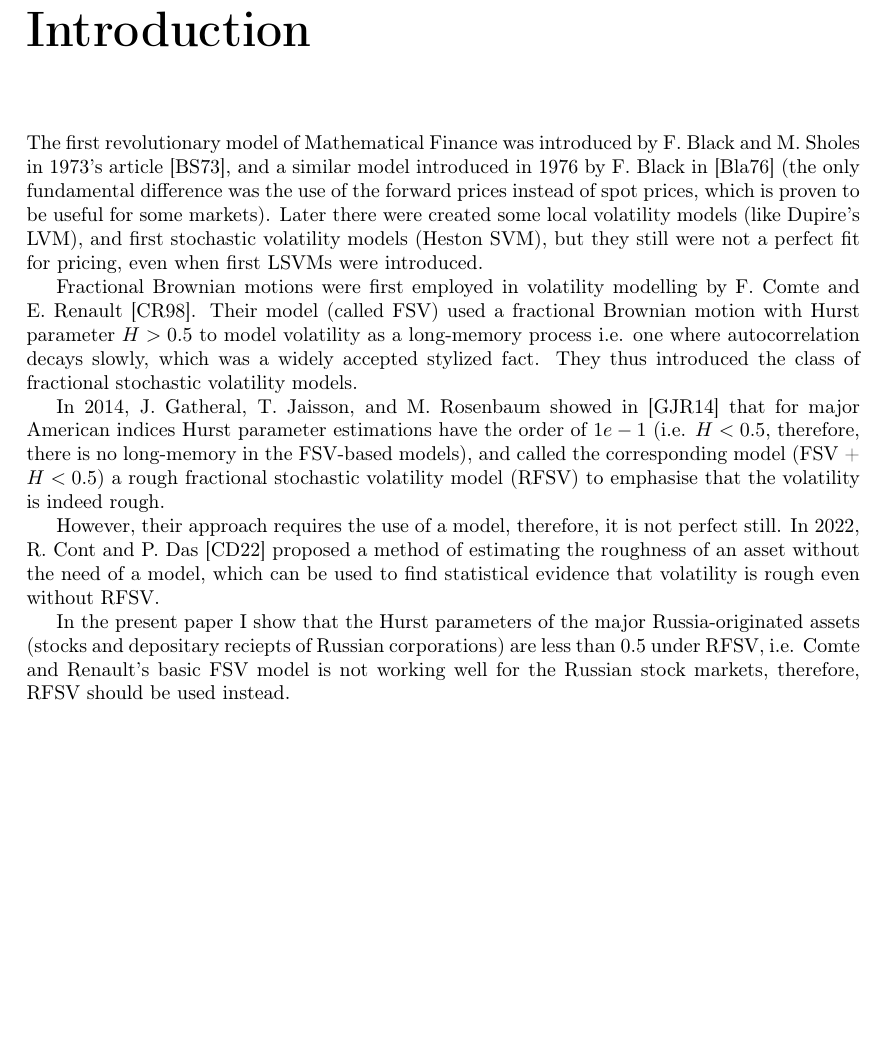
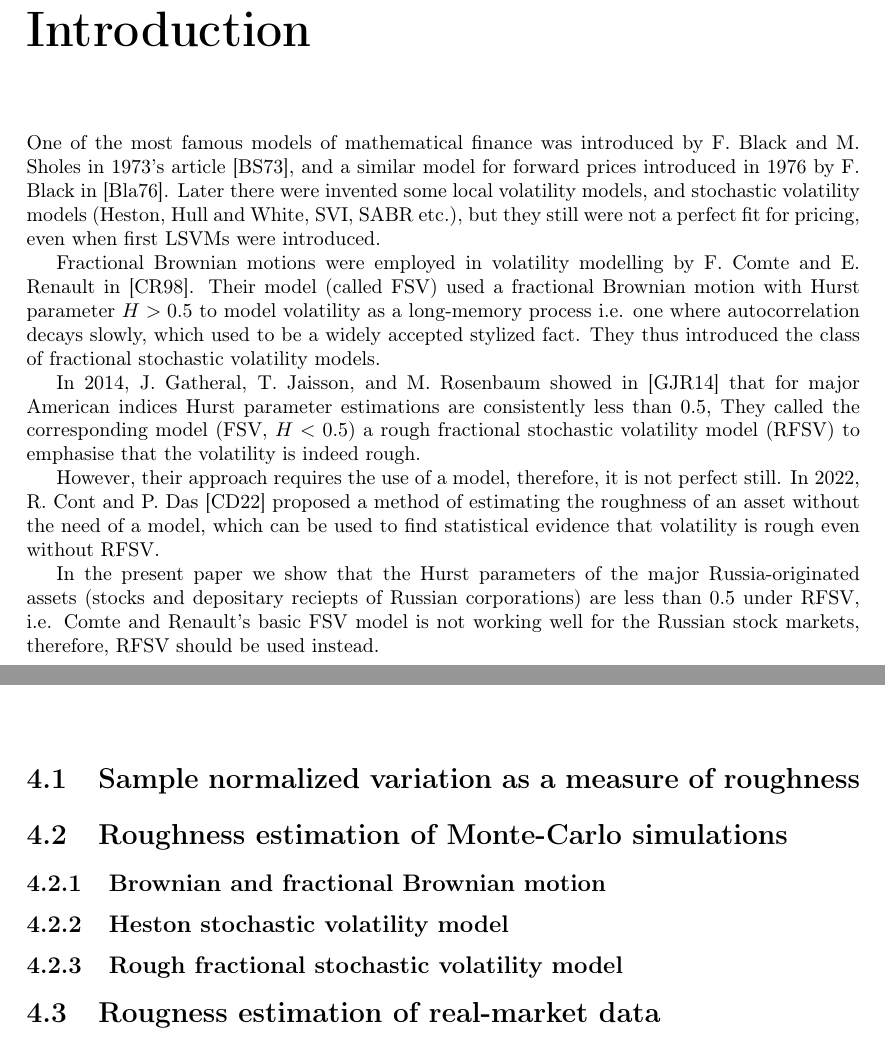
Before and after one commit to andreiptrv/Pricing-under-Rough-Volatility-Models, a LaTeX thesis (document.tex, which reads introduction.tex, normalized_variation.tex): part of page 8 of 98 before the commit and two parts of pages 8 and 23 of 98 after it, the two joined at a grey line, cut so that both start at the same text, the shorter picture padded with empty space. Compiled offline with pdfLaTeX.

Commit message:
modelless est created structure

```diff
--- a/introduction.tex
+++ b/introduction.tex
@@ -1,21 +1,19 @@
-The first revolutionary model of Mathematical Finance was introduced by F. Black and
-M. Sholes in 1973's article \cite{BlackSholes1973}, and a similar model introduced in
-1976 by F. Black in \cite{Black1976} (the only fundamental difference was the use of
-the forward prices instead of spot prices, which is proven to be useful for some markets).
-Later there were created some local volatility models (like Dupire's LVM), and first
-stochastic volatility models (Heston SVM), but they still were not a perfect fit for pricing,
+One of the most famous models of mathematical finance was introduced by F. Black and
+M. Sholes in 1973's article \cite{BlackSholes1973}, and a similar model for forward prices
+introduced in 1976 by F. Black in \cite{Black1976}.
+Later there were invented some local volatility models, and stochastic volatility models
+(Heston, Hull and White, SVI, SABR etc.), but they still were not a perfect fit for pricing,
 even when first LSVMs were introduced.
 
-Fractional Brownian motions were first employed in volatility modelling by F. Comte and
-E. Renault \cite{ComteRenault1998}. Their model (called FSV) used a fractional Brownian
+Fractional Brownian motions were employed in volatility modelling by F. Comte and
+E. Renault in \cite{ComteRenault1998}. Their model (called FSV) used a fractional Brownian
 motion with Hurst parameter $H > 0.5$ to model volatility as a long-memory process i.e.
-one where autocorrelation decays slowly, which was a widely accepted stylized fact. They
+one where autocorrelation decays slowly, which used to be a widely accepted stylized fact. They
 thus introduced the class of fractional stochastic volatility models.
 
 In 2014, J. Gatheral, T. Jaisson, and M. Rosenbaum showed in \cite{GatheralRosenbaum2014}
-that for major American indices Hurst parameter estimations have the order of $1e-1$
-(i.e. $H < 0.5$, therefore, there is no long-memory in the FSV-based models), and called
-the corresponding model (FSV + $H < 0.5$) a rough fractional stochastic volatility model
+that for major American indices Hurst parameter estimations are consistently less than $0.5$,
+They called the corresponding model (FSV, $H < 0.5$) a rough fractional stochastic volatility model
 (RFSV) to emphasise that the volatility is indeed rough.
 
 However, their approach requires the use of a model, therefore, it is not perfect still.
@@ -23,7 +21,7 @@ In 2022, R. Cont and P. Das \cite{Cont2022} proposed a method of estimating the
 an asset without the need of a model, which can be used to find statistical evidence that
 volatility is rough even without RFSV.
 
-In the present paper I show that the Hurst parameters of the major Russia-originated
+In the present paper we show that the Hurst parameters of the major Russia-originated
 assets (stocks and depositary reciepts of Russian corporations) are less than $0.5$ under RFSV,
 i.e. Comte and Renault's basic FSV model is not working well for the Russian stock markets,
 therefore, RFSV should be used instead.
--- a/normalized_variation.tex
+++ b/normalized_variation.tex
@@ -0,0 +1,10 @@
+\section{Sample normalized variation as a measure of roughness}
+
+\section{Roughness estimation of Monte-Carlo simulations}
+    \subsection{Brownian and fractional Brownian motion}
+
+    \subsection{Heston stochastic volatility model}
+
+    \subsection{Rough fractional stochastic volatility model}
+
+\section{Rougness estimation of real-market data}
```
Also changed, not shown: document.tex (+1 -2 lines), 1 other file.
